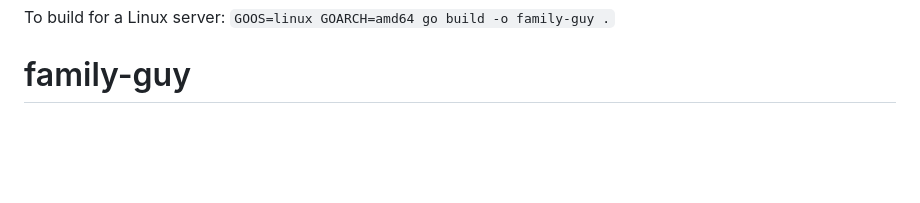
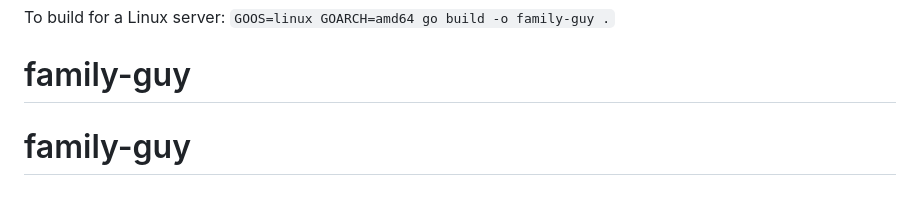
Before and after one commit to milos-silni/family-guy, a Markdown page: README.md, the part around the change. Drawn GitHub-style; blank space fills up the shorter version.

```diff
--- a/README.md
+++ b/README.md
@@ -64,3 +64,4 @@ go build -o family-guy .
 
 To build for a Linux server: `GOOS=linux GOARCH=amd64 go build -o family-guy .`
 # family-guy
+# family-guy
```
